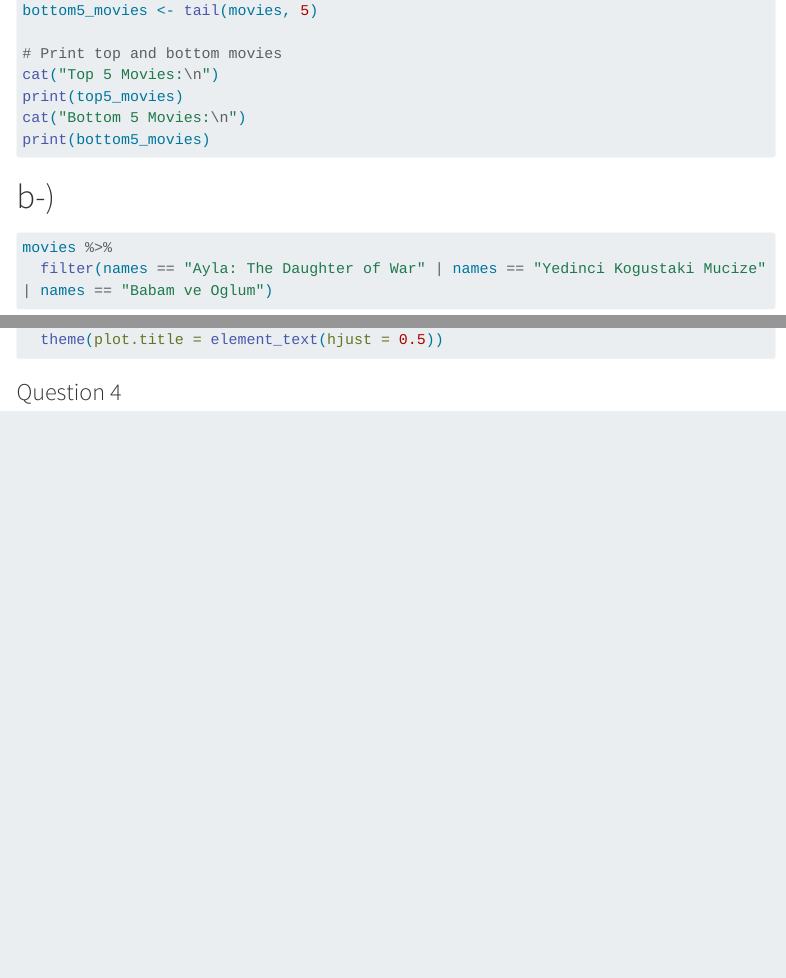
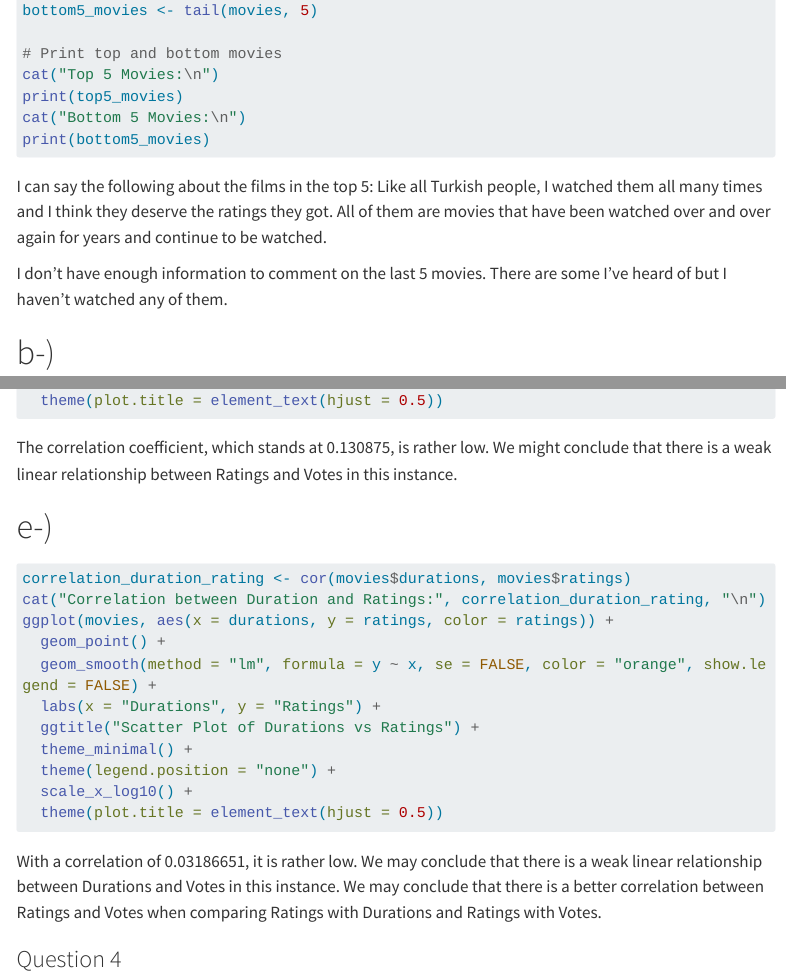
Before and after one commit to emu-hacettepe-analytics/emu430-fall2023-AysenurErenn, a Quarto document (assignments/assignment-2.qmd): the page in a window 1100 px wide, from 2300 px down, and a second part further down, joined at a grey line. Rendered offline with R 4.5, knitr and Pandoc in place of Quarto, with nearby package versions; the code chunks are not run, so their results and figures are left out; menus at the side of the page are left out; long lines of code are wrapped.

Commit message:
açıklamalar

````diff
--- a/assignments/assignment-2.qmd
+++ b/assignments/assignment-2.qmd
@@ -112,6 +112,10 @@ cat("Bottom 5 Movies:\n")
 print(bottom5_movies)
 ```
 
+I can say the following about the films in the top 5: Like all Turkish people, I watched them all many times and I think they deserve the ratings they got. All of them are movies that have been watched over and over again for years and continue to be watched.
+
+I don't have enough information to comment on the last 5 movies. There are some I've heard of but I haven't watched any of them.
+
 # b-)
 
 ```{r}
@@ -177,6 +181,8 @@ ggplot(movies, aes(x = votes, y = ratings, color = ratings)) +
   theme(plot.title = element_text(hjust = 0.5))
 ```
 
+The correlation coefficient, which stands at 0.130875, is rather low. We might conclude that there is a weak linear relationship between Ratings and Votes in this instance.
+
 # e-)
 ```{r}
 correlation_duration_rating <- cor(movies$durations, movies$ratings)
@@ -191,6 +197,8 @@ ggplot(movies, aes(x = durations, y = ratings, color = ratings)) +
   scale_x_log10() +
   theme(plot.title = element_text(hjust = 0.5))
 ```
+
+With a correlation of 0.03186651, it is rather low. We may conclude that there is a weak linear relationship between Durations and Votes in this instance. We may conclude that there is a better correlation between Ratings and Votes when comparing Ratings with Durations and Ratings with Votes.
 
 ### Question 4
 
````
Also changed, not shown: docs/search.json, 2 other files.
